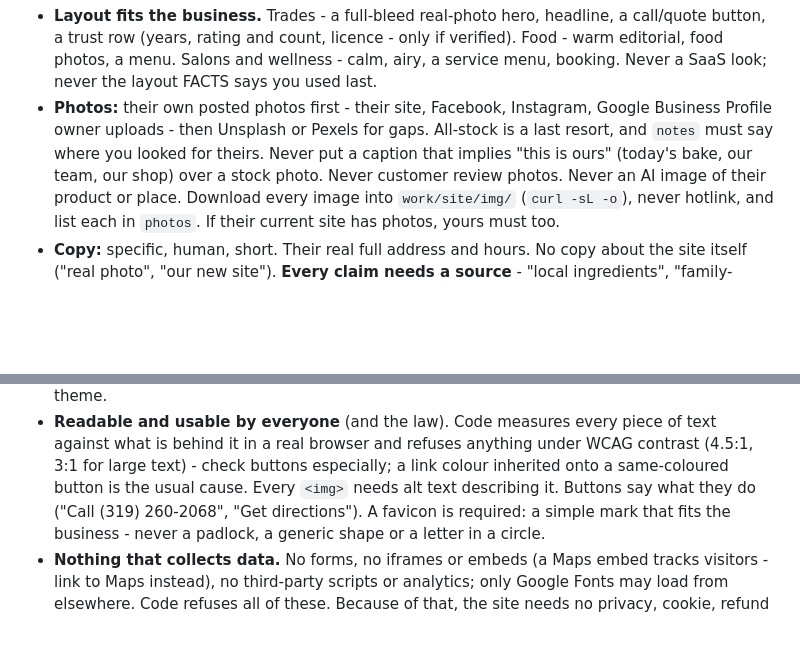
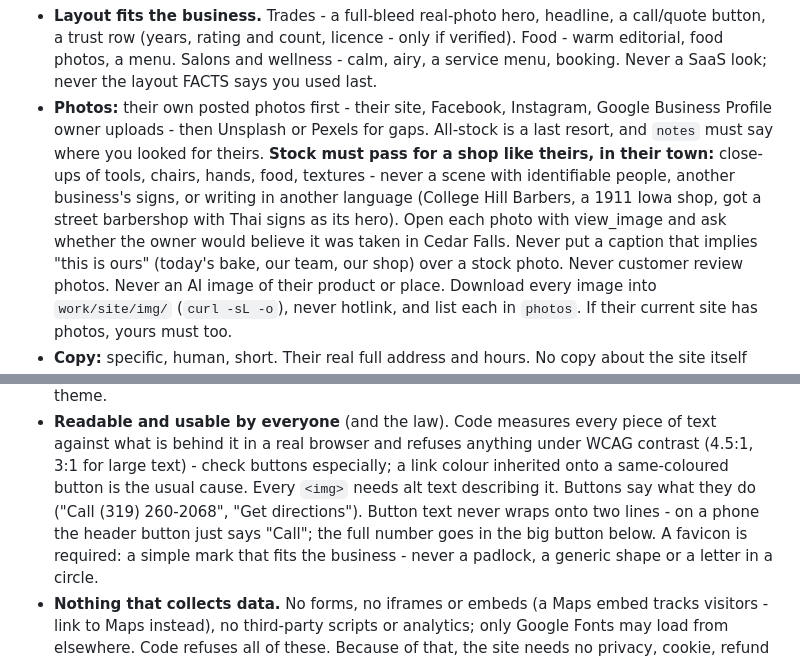
Before and after one commit to cljxs/cljxs, a Markdown page: agents/paul/_paul-agents-header.md, 2 parts joined by grey strips. GitHub-like rendering; blank space fills up the shorter version.

Commit message:
Paul header: stock that passes for their town; buttons that don't wrap
From College Hill Barbers (2026-10-06): the hero stock photo was a street
barbershop with Thai signage for a 1911 Iowa shop, and the phone header
button wrapped onto two lines at mobile width.

Co-Authored-By: Claude Opus 5.5 <noreply@anthropic.com>
Claude-Session: https://claude.ai/code/session_01HNxPQgYBjkoR14ejBbVHMi

```diff
--- a/agents/paul/_paul-agents-header.md
+++ b/agents/paul/_paul-agents-header.md
@@ -108,7 +108,12 @@ layout. A stranger should think they paid for this.
 - **Photos:** their own posted photos first - their site, Facebook,
   Instagram, Google Business Profile owner uploads - then Unsplash or Pexels
   for gaps. All-stock is a last resort, and `notes` must say where you
-  looked for theirs. Never put a caption that implies "this is ours" (today's
+  looked for theirs. **Stock must pass for a shop like theirs, in their
+  town:** close-ups of tools, chairs, hands, food, textures - never a scene
+  with identifiable people, another business's signs, or writing in another
+  language (College Hill Barbers, a 1911 Iowa shop, got a street barbershop
+  with Thai signs as its hero). Open each photo with view_image and ask
+  whether the owner would believe it was taken in Cedar Falls. Never put a caption that implies "this is ours" (today's
   bake, our team, our shop) over a stock photo. Never customer review photos. Never an AI image of their product
   or place. Download every image into `work/site/img/` (`curl -sL -o`), never
   hotlink, and list each in `photos`. If their current site has photos,
@@ -133,7 +138,9 @@ layout. A stranger should think they paid for this.
   anything under WCAG contrast (4.5:1, 3:1 for large text) - check buttons
   especially; a link colour inherited onto a same-coloured button is the
   usual cause. Every `<img>` needs alt text describing it. Buttons say what
-  they do ("Call (319) 260-2068", "Get directions"). A favicon is required:
+  they do ("Call (319) 260-2068", "Get directions"). Button text never
+  wraps onto two lines - on a phone the header button just says "Call";
+  the full number goes in the big button below. A favicon is required:
   a simple mark that fits the business - never a padlock, a generic shape
   or a letter in a circle.
 - **Nothing that collects data.** No forms, no iframes or embeds (a Maps
```
